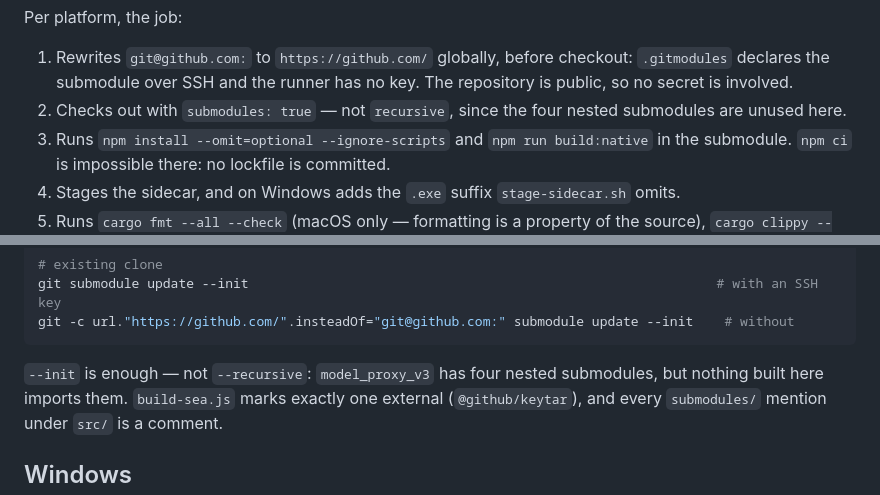
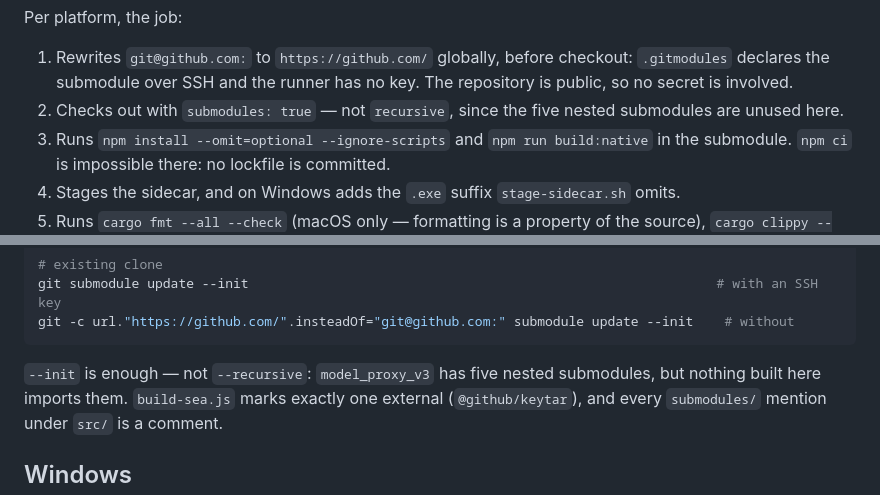
Before and after one commit to qidu/proxy_tray, a Markdown page: README.md, 2 parts joined by grey strips. GitHub-like rendering.

````diff
--- a/README.md
+++ b/README.md
@@ -192,7 +192,7 @@ Per platform, the job:
 1. Rewrites `git@github.com:` to `https://github.com/` globally, before checkout:
    `.gitmodules` declares the submodule over SSH and the runner has no key. The
    repository is public, so no secret is involved.
-2. Checks out with `submodules: true` — not `recursive`, since the four nested
+2. Checks out with `submodules: true` — not `recursive`, since the five nested
    submodules are unused here.
 3. Runs `npm install --omit=optional --ignore-scripts` and `npm run build:native`
    in the submodule. `npm ci` is impossible there: no lockfile is committed.
@@ -347,7 +369,7 @@ git submodule update --init
 git -c url."https://github.com/".insteadOf="git@github.com:" submodule update --init    # without
 ```
 
-`--init` is enough — not `--recursive`: `model_proxy_v3` has four nested
+`--init` is enough — not `--recursive`: `model_proxy_v3` has five nested
 submodules, but nothing built here imports them. `build-sea.js` marks exactly
 one external (`@github/keytar`), and every `submodules/` mention under `src/` is
 a comment.
````
Also changed, not shown: other parts of README.md (+28 -6 lines).
